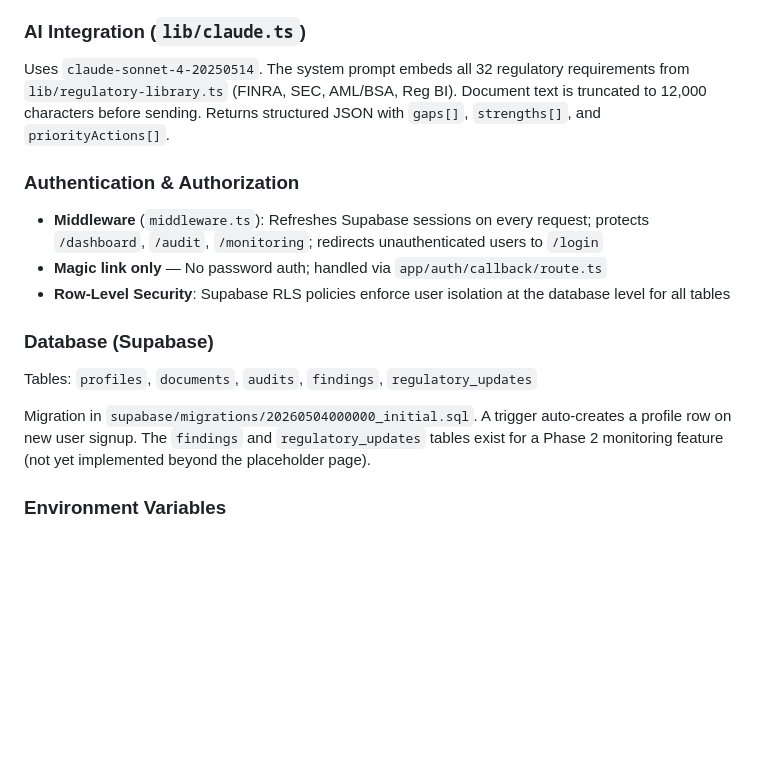
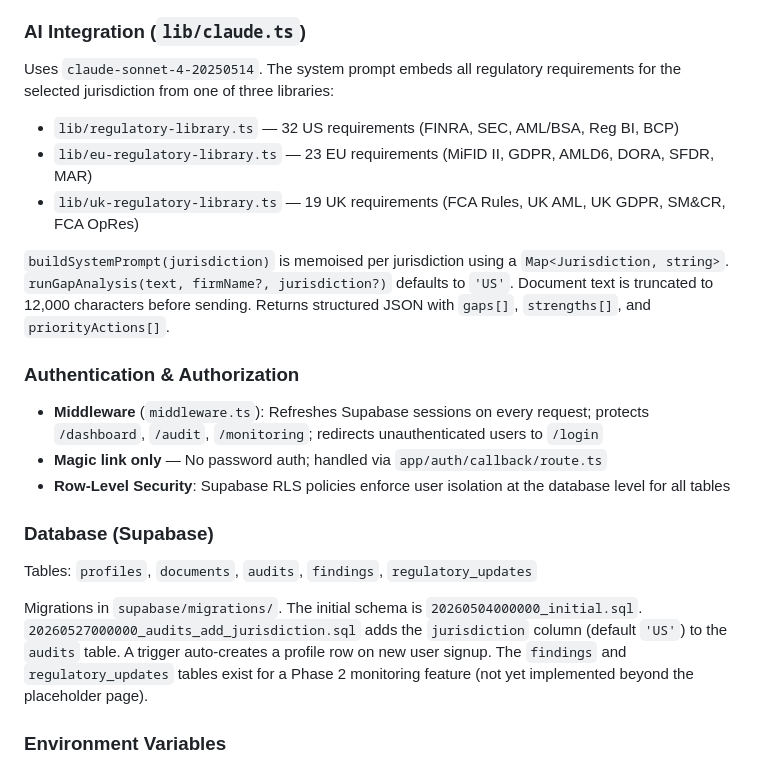
Before and after one commit to bitcoinow/RegisAI, a Markdown page: CLAUDE.md, the part around the change. Drawn GitHub-style; blank space fills up the shorter version.

```diff
--- a/CLAUDE.md
+++ b/CLAUDE.md
@@ -34,7 +34,12 @@ There are no tests configured in this project.
 
 ### AI Integration (`lib/claude.ts`)
 
-Uses `claude-sonnet-4-20250514`. The system prompt embeds all 32 regulatory requirements from `lib/regulatory-library.ts` (FINRA, SEC, AML/BSA, Reg BI). Document text is truncated to 12,000 characters before sending. Returns structured JSON with `gaps[]`, `strengths[]`, and `priorityActions[]`.
+Uses `claude-sonnet-4-20250514`. The system prompt embeds all regulatory requirements for the selected jurisdiction from one of three libraries:
+- `lib/regulatory-library.ts` — 32 US requirements (FINRA, SEC, AML/BSA, Reg BI, BCP)
+- `lib/eu-regulatory-library.ts` — 23 EU requirements (MiFID II, GDPR, AMLD6, DORA, SFDR, MAR)
+- `lib/uk-regulatory-library.ts` — 19 UK requirements (FCA Rules, UK AML, UK GDPR, SM&CR, FCA OpRes)
+
+`buildSystemPrompt(jurisdiction)` is memoised per jurisdiction using a `Map<Jurisdiction, string>`. `runGapAnalysis(text, firmName?, jurisdiction?)` defaults to `'US'`. Document text is truncated to 12,000 characters before sending. Returns structured JSON with `gaps[]`, `strengths[]`, and `priorityActions[]`.
 
 ### Authentication & Authorization
 
@@ -46,7 +51,7 @@ Uses `claude-sonnet-4-20250514`. The system prompt embeds all 32 regulatory requ
 
 Tables: `profiles`, `documents`, `audits`, `findings`, `regulatory_updates`
 
-Migration in `supabase/migrations/20260504000000_initial.sql`. A trigger auto-creates a profile row on new user signup. The `findings` and `regulatory_updates` tables exist for a Phase 2 monitoring feature (not yet implemented beyond the placeholder page).
+Migrations in `supabase/migrations/`. The initial schema is `20260504000000_initial.sql`. `20260527000000_audits_add_jurisdiction.sql` adds the `jurisdiction` column (default `'US'`) to the `audits` table. A trigger auto-creates a profile row on new user signup. The `findings` and `regulatory_updates` tables exist for a Phase 2 monitoring feature (not yet implemented beyond the placeholder page).
 
 ### Environment Variables
 
```
Also changed, not shown: README.md (+33 -7 lines).
